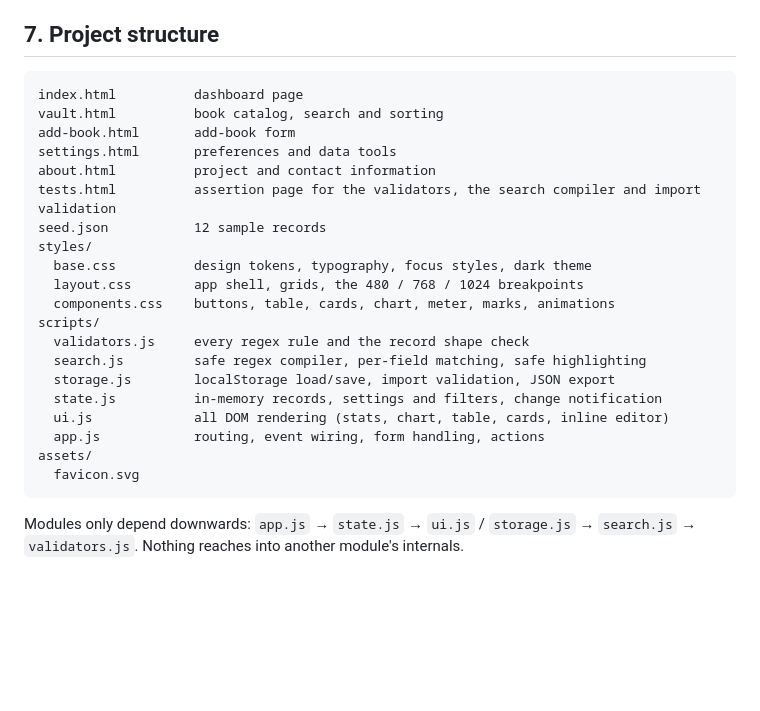
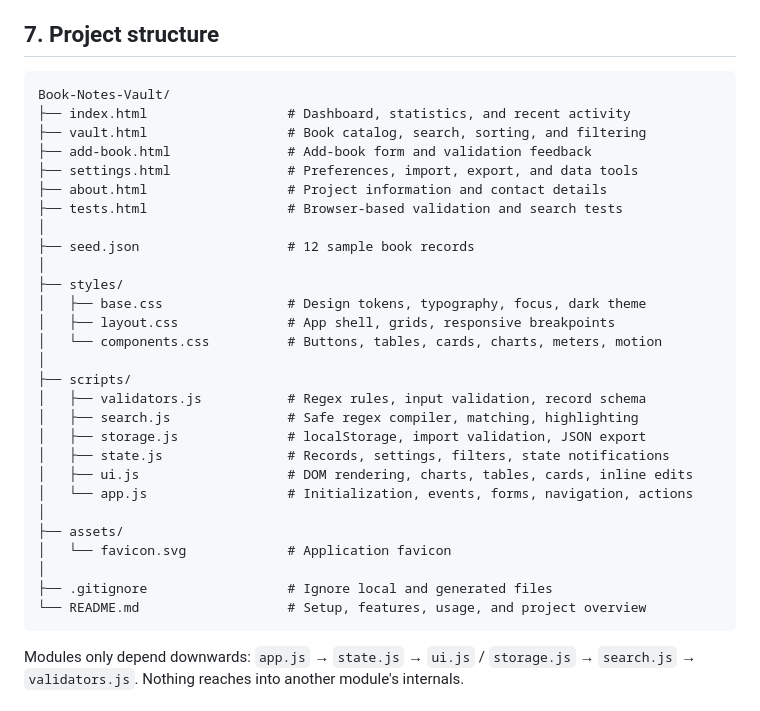
Before and after one commit to gmukire-lang/Book-Notes-Vault-, a Markdown page: README.md, the part around one of its changes. Drawn GitHub-style; blank space fills up the shorter version.

Commit message:
docs: show file tree and live pages link in readme

````diff
--- a/README.md
+++ b/README.md
@@ -132,26 +132,34 @@ Nothing needs a mouse. Focus never gets trapped, and the skip link (`Skip to mai
 ## 7. Project structure
 
 ```
-index.html          dashboard page
-vault.html          book catalog, search and sorting
-add-book.html       add-book form
-settings.html       preferences and data tools
-about.html          project and contact information
-tests.html          assertion page for the validators, the search compiler and import validation
-seed.json           12 sample records
-styles/
-  base.css          design tokens, typography, focus styles, dark theme
-  layout.css        app shell, grids, the 480 / 768 / 1024 breakpoints
-  components.css    buttons, table, cards, chart, meter, marks, animations
-scripts/
-  validators.js     every regex rule and the record shape check
-  search.js         safe regex compiler, per-field matching, safe highlighting
-  storage.js        localStorage load/save, import validation, JSON export
-  state.js          in-memory records, settings and filters, change notification
-  ui.js             all DOM rendering (stats, chart, table, cards, inline editor)
-  app.js            routing, event wiring, form handling, actions
-assets/
-  favicon.svg
+Book-Notes-Vault/
+├── index.html                  # Dashboard, statistics, and recent activity
+├── vault.html                  # Book catalog, search, sorting, and filtering
+├── add-book.html               # Add-book form and validation feedback
+├── settings.html               # Preferences, import, export, and data tools
+├── about.html                  # Project information and contact details
+├── tests.html                  # Browser-based validation and search tests
+│
+├── seed.json                   # 12 sample book records
+│
+├── styles/
+│   ├── base.css                # Design tokens, typography, focus, dark theme
+│   ├── layout.css              # App shell, grids, responsive breakpoints
+│   └── components.css          # Buttons, tables, cards, charts, meters, motion
+│
+├── scripts/
+│   ├── validators.js           # Regex rules, input validation, record schema
+│   ├── search.js               # Safe regex compiler, matching, highlighting
+│   ├── storage.js              # localStorage, import validation, JSON export
+│   ├── state.js                # Records, settings, filters, state notifications
+│   ├── ui.js                   # DOM rendering, charts, tables, cards, inline edits
+│   └── app.js                  # Initialization, events, forms, navigation, actions
+│
+├── assets/
+│   └── favicon.svg             # Application favicon
+│
+├── .gitignore                  # Ignore local and generated files
+└── README.md                   # Setup, features, usage, and project overview
 ```
 
 Modules only depend downwards: `app.js` → `state.js` → `ui.js` / `storage.js` → `search.js` → `validators.js`.
````
Also changed, not shown: other parts of README.md (+1 -1 lines).
